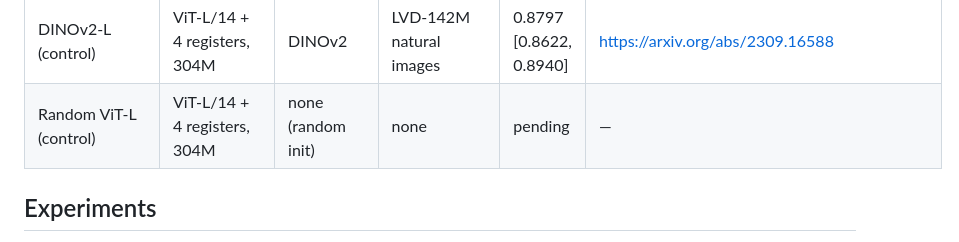
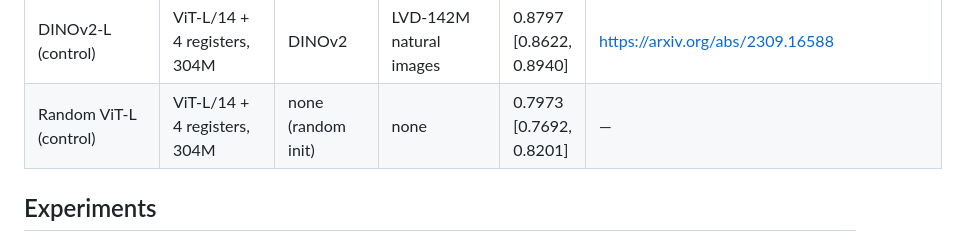
Before and after one commit to BurnyCoder/better-cancer-classification-with-machine-learning, a Markdown page: reports/experiments_summary.md, the part around the change. Drawn GitHub-style.

```diff
--- a/reports/experiments_summary.md
+++ b/reports/experiments_summary.md
@@ -33,7 +33,7 @@ Current incumbent: `S3b_oof_label_cleaning`.
 | Phikon | ViT-B/16, 86M | iBOT | TCGA tiles | pending | https://huggingface.co/owkin/phikon |
 | Phikon-v2 | ViT-L/16, 303M | DINOv2 | TCGA, CPTAC, GTEx, TCIA (public) | pending | https://huggingface.co/owkin/phikon-v2 |
 | DINOv2-L (control) | ViT-L/14 + 4 registers, 304M | DINOv2 | LVD-142M natural images | 0.8797 [0.8622, 0.8940] | https://arxiv.org/abs/2309.16588 |
-| Random ViT-L (control) | ViT-L/14 + 4 registers, 304M | none (random init) | none | pending | — |
+| Random ViT-L (control) | ViT-L/14 + 4 registers, 304M | none (random init) | none | 0.7973 [0.7692, 0.8201] | — |
 
 ## Experiments
 
```
Also changed, not shown: README.md (+1 -0 lines), reports/tables/arms.md (+1 -0 lines), reports/figures/s0_backbone_scan.png, 2 other files.
